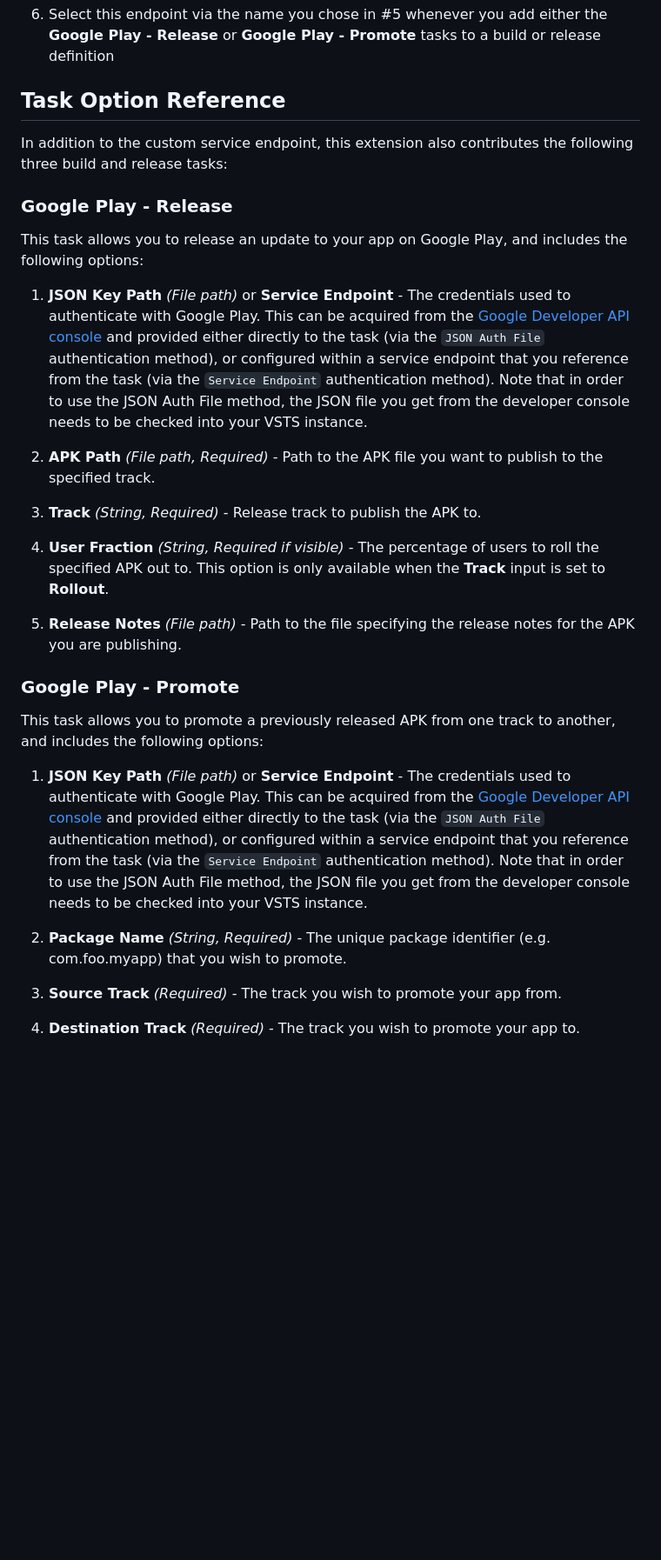
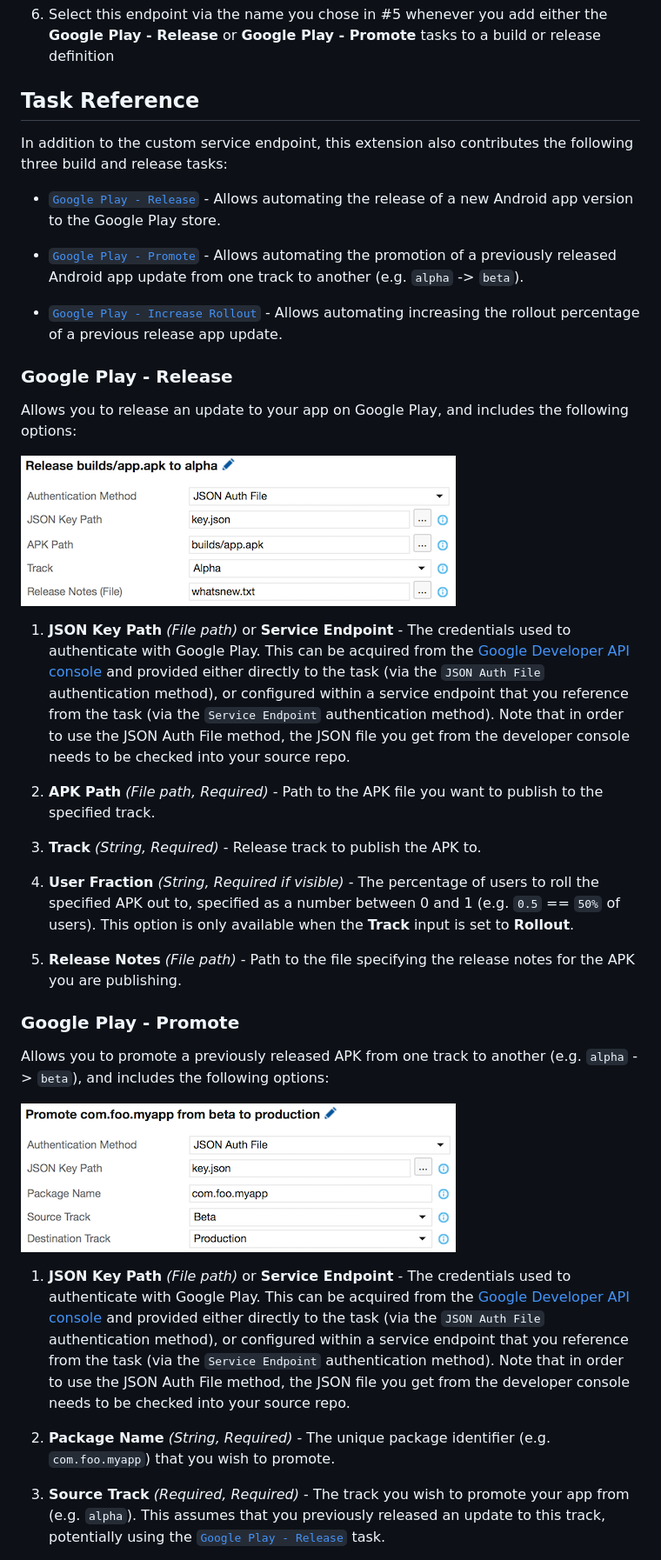
Before and after one commit to microsoft/google-play-vsts-extension, a Markdown page: baseREADME.md, the part around one of its changes. Shown at 87% size. GitHub-like rendering; pictures changed too: images/promote-task.png (added), images/release-task.png (added); blank space fills up the shorter version.

```diff
--- a/baseREADME.md
+++ b/baseREADME.md
@@ -50,33 +58,41 @@ In addition to specifying your publisher credentials file directly within each b
 
 6. Select this endpoint via the name you chose in #5 whenever you add either the **Google Play - Release** or **Google Play - Promote** tasks to a build or release definition
 
-## Task Option Reference
+## Task Reference
 
 In addition to the custom service endpoint, this extension also contributes the following three build and release tasks:
 
+* [`Google Play - Release`](#google-play---release) - Allows automating the release of a new Android app version to the Google Play store.
+
+* [`Google Play - Promote`](#google-play---promote) - Allows automating the promotion of a previously released Android app update from one track to another (e.g. `alpha` -> `beta`).
+
+* [`Google Play - Increase Rollout`](#google-play---increase-rollout) - Allows automating increasing the rollout percentage of a previous release app update.
+
 ### Google Play - Release
 
-This task allows you to release an update to your app on Google Play, and includes the following options:
+Allows you to release an update to your app on Google Play, and includes the following options:
 
-1. **JSON Key Path** *(File path)* or **Service Endpoint** - The credentials used to authenticate with Google Play. This can be acquired from the [Google Developer API console](https://console.developers.google.com/apis) and provided either directly to the task (via the `JSON Auth File` authentication method), or configured within a service endpoint that you reference from the task (via the `Service Endpoint` authentication method). Note that in order to use the JSON Auth File method, the JSON file you get from the developer console needs to be checked into your VSTS instance.
+![Release task](images/release-task.png)
+
+1. **JSON Key Path** *(File path)* or **Service Endpoint** - The credentials used to authenticate with Google Play. This can be acquired from the [Google Developer API console](https://console.developers.google.com/apis) and provided either directly to the task (via the `JSON Auth File` authentication method), or configured within a service endpoint that you reference from the task (via the `Service Endpoint` authentication method). Note that in order to use the JSON Auth File method, the JSON file you get from the developer console needs to be checked into your source repo.
 
 2. **APK Path** *(File path, Required)* - Path to the APK file you want to publish to the specified track.
 
 3. **Track** *(String, Required)* - Release track to publish the APK to.
 
-4. **User Fraction** *(String, Required if visible)* - The percentage of users to roll the specified APK out to. This option is only available when the **Track** input is set to **Rollout**.
+4. **User Fraction** *(String, Required if visible)* - The percentage of users to roll the specified APK out to, specified as a number between 0 and 1 (e.g. `0.5` == `50%` of users). This option is only available when the **Track** input is set to **Rollout**.
 
 5. **Release Notes** *(File path)* - Path to the file specifying the release notes for the APK you are publishing.
 
 ### Google Play - Promote
 
-This task allows you to promote a previously released APK from one track to another, and includes the following options:
+Allows you to promote a previously released APK from one track to another (e.g. `alpha` -> `beta`), and includes the following options:
 
-1. **JSON Key Path** *(File path)* or **Service Endpoint** - The credentials used to authenticate with Google Play. This can be acquired from the [Google Developer API console](https://console.developers.google.com/apis) and provided either directly to the task (via the `JSON Auth File` authentication method), or configured within a service endpoint that you reference from the task (via the `Service Endpoint` authentication method). Note that in order to use the JSON Auth File method, the JSON file you get from the developer console needs to be checked into your VSTS instance.
+![Promote task](images/promote-task.png)
 
-2. **Package Name** *(String, Required)* - The unique package identifier (e.g. com.foo.myapp) that you wish to promote.
+1. **JSON Key Path** *(File path)* or **Service Endpoint** - The credentials used to authenticate with Google Play. This can be acquired from the [Google Developer API console](https://console.developers.google.com/apis) and provided either directly to the task (via the `JSON Auth File` authentication method), or configured within a service endpoint that you reference from the task (via the `Service Endpoint` authentication method). Note that in order to use the JSON Auth File method, the JSON file you get from the developer console needs to be checked into your source repo.
 
-3. **Source Track** *(Required)* - The track you wish to promote your app from.
+2. **Package Name** *(String, Required)* - The unique package identifier (e.g. `com.foo.myapp`) that you wish to promote.
 
-4. **Destination Track** *(Required)* - The track you wish to promote your app to.
+3. **Source Track** *(Required, Required)* - The track you wish to promote your app from (e.g. `alpha`). This assumes that you previously released an update to this track, potentially using the [`Google Play - Release`](#google-play---release) task.
 
```
Also changed, not shown: other parts of baseREADME.md (+22 -10 lines), images/increase-task.png (added), 2 other files.
